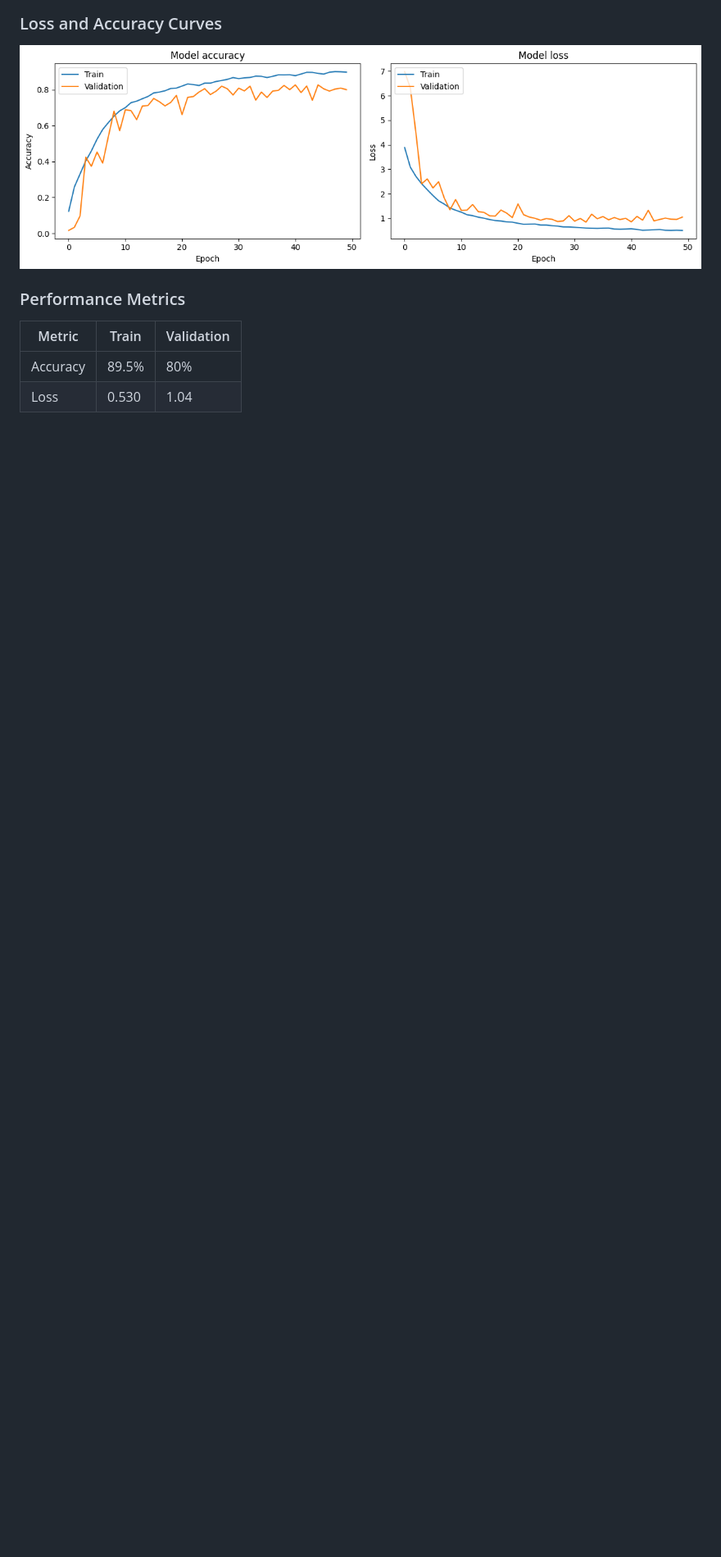
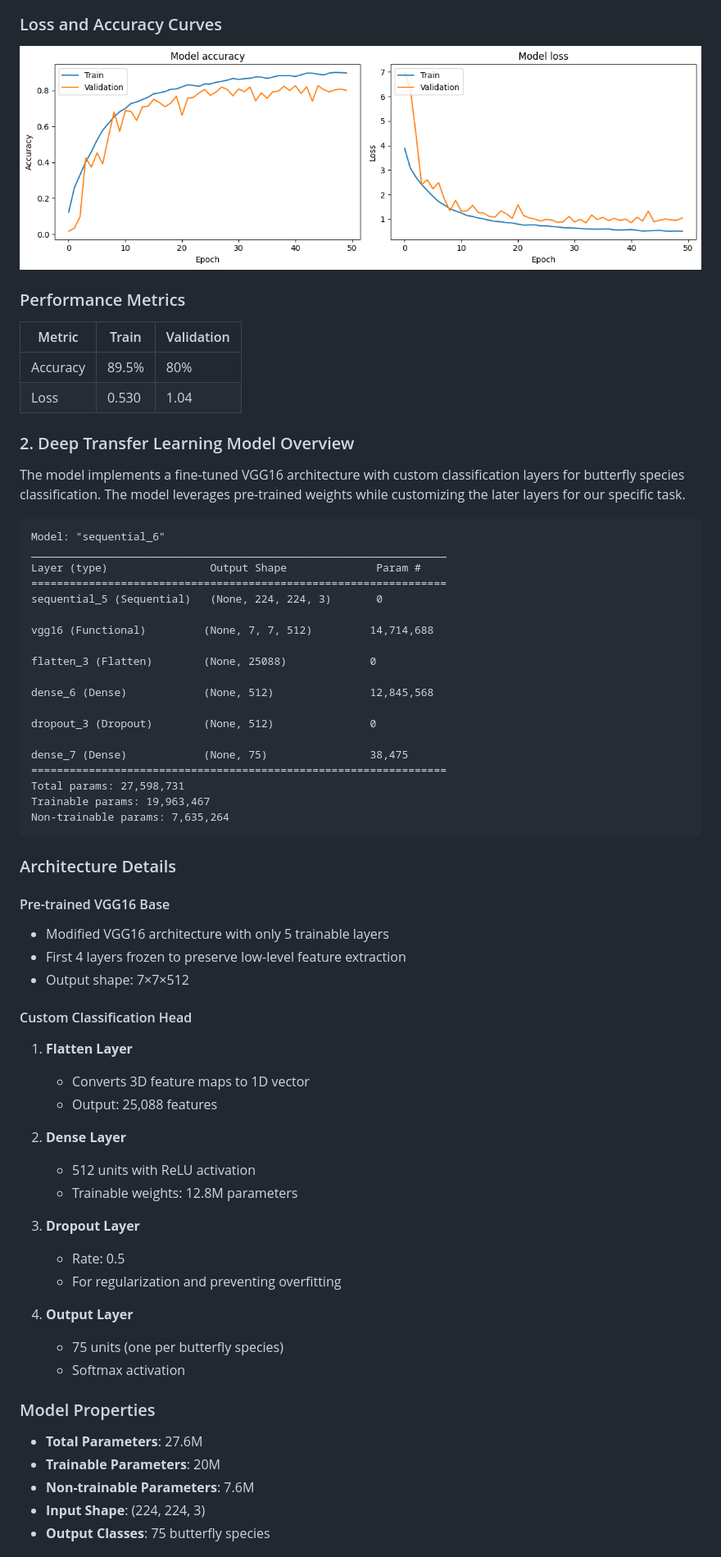
Before and after one commit to TheVinaySagar/Butterfly, a Markdown page: README.md, the part around one of its changes. Shown at 82% size. Drawn GitHub-style; blank space fills up the shorter version.

````diff
--- a/README.md
+++ b/README.md
@@ -345,3 +245,62 @@ data_augmentation = Sequential([
 | Accuracy | 89.5% | 80% |
 | Loss | 0.530 | 1.04 |
 
+
+### 2. Deep Transfer Learning Model Overview
+
+The model implements a fine-tuned VGG16 architecture with custom classification layers for butterfly species classification. The model leverages pre-trained weights while customizing the later layers for our specific task.
+
+```
+Model: "sequential_6"
+_________________________________________________________________
+Layer (type)                Output Shape              Param #
+=================================================================
+sequential_5 (Sequential)   (None, 224, 224, 3)       0
+
+vgg16 (Functional)         (None, 7, 7, 512)         14,714,688
+
+flatten_3 (Flatten)        (None, 25088)             0
+
+dense_6 (Dense)            (None, 512)               12,845,568
+
+dropout_3 (Dropout)        (None, 512)               0
+
+dense_7 (Dense)            (None, 75)                38,475
+=================================================================
+Total params: 27,598,731
+Trainable params: 19,963,467
+Non-trainable params: 7,635,264
+```
+
+### Architecture Details
+
+#### Pre-trained VGG16 Base
+- Modified VGG16 architecture with only 5 trainable layers
+- First 4 layers frozen to preserve low-level feature extraction
+- Output shape: 7×7×512
+
+#### Custom Classification Head
+1. **Flatten Layer**
+   - Converts 3D feature maps to 1D vector
+   - Output: 25,088 features
+
+2. **Dense Layer**
+   - 512 units with ReLU activation
+   - Trainable weights: 12.8M parameters
+
+3. **Dropout Layer**
+   - Rate: 0.5
+   - For regularization and preventing overfitting
+
+4. **Output Layer**
+   - 75 units (one per butterfly species)
+   - Softmax activation
+
+### Model Properties
+
+- **Total Parameters**: 27.6M
+- **Trainable Parameters**: 20M
+- **Non-trainable Parameters**: 7.6M
+- **Input Shape**: (224, 224, 3)
+- **Output Classes**: 75 butterfly species
+
````
Also changed, not shown: other parts of README.md (+89 -108 lines).
